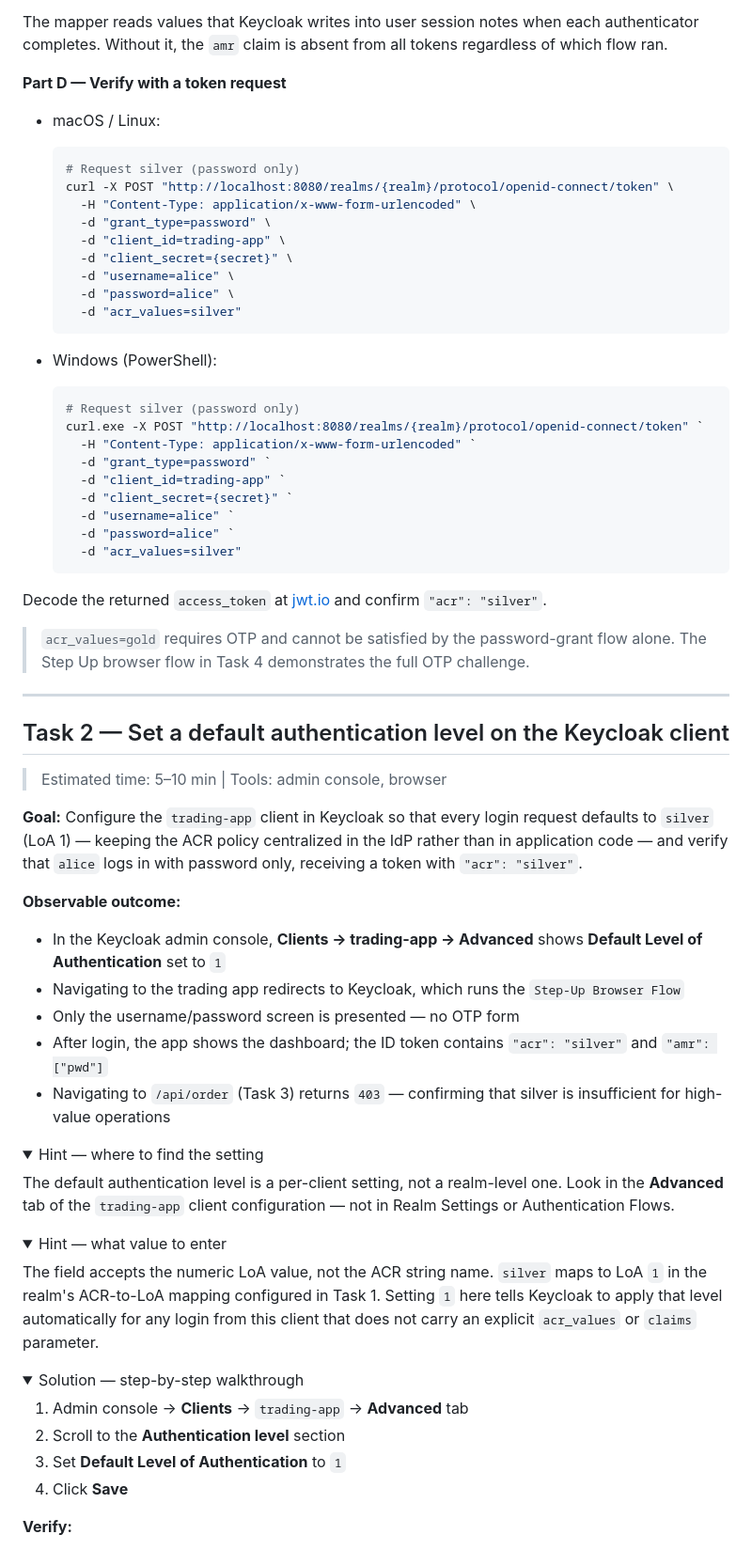
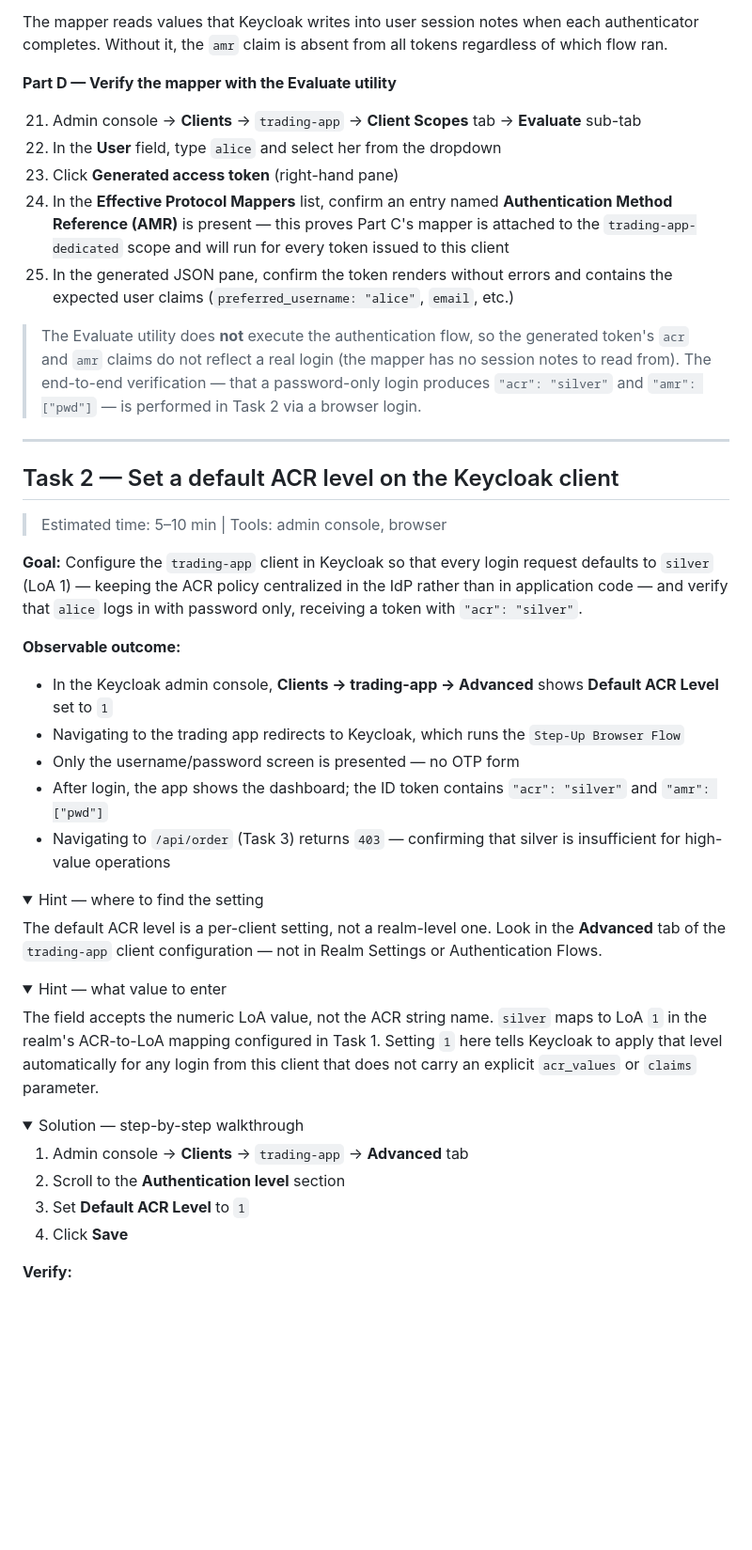
Before and after one commit to Keycloak-Academy/keycloak-for-architects, a Markdown page: 008-step-up-authentication/README.md, the part around the change. Shown at 94% size. GitHub-like rendering; folded sections open; blank space fills up the shorter version.

````diff
--- a/008-step-up-authentication/README.md
+++ b/008-step-up-authentication/README.md
@@ -247,51 +247,28 @@ The `Max Age` setting on each `Condition - Level of Authentication` condition co
 
 The mapper reads values that Keycloak writes into user session notes when each authenticator completes. Without it, the `amr` claim is absent from all tokens regardless of which flow ran.
 
-**Part D — Verify with a token request**
+**Part D — Verify the mapper with the Evaluate utility**
 
-- macOS / Linux:
+21. Admin console → **Clients** → `trading-app` → **Client Scopes** tab → **Evaluate** sub-tab
+22. In the **User** field, type `alice` and select her from the dropdown
+23. Click **Generated access token** (right-hand pane)
+24. In the **Effective Protocol Mappers** list, confirm an entry named **Authentication Method Reference (AMR)** is present — this proves Part C's mapper is attached to the `trading-app-dedicated` scope and will run for every token issued to this client
+25. In the generated JSON pane, confirm the token renders without errors and contains the expected user claims (`preferred_username: "alice"`, `email`, etc.)
 
-  ```bash
-  # Request silver (password only)
-  curl -X POST "http://localhost:8080/realms/{realm}/protocol/openid-connect/token" \
-    -H "Content-Type: application/x-www-form-urlencoded" \
-    -d "grant_type=password" \
-    -d "client_id=trading-app" \
-    -d "client_secret={secret}" \
-    -d "username=alice" \
-    -d "password=alice" \
-    -d "acr_values=silver"
-  ```
-
-- Windows (PowerShell):
-
-  ```powershell
-  # Request silver (password only)
-  curl.exe -X POST "http://localhost:8080/realms/{realm}/protocol/openid-connect/token" `
-    -H "Content-Type: application/x-www-form-urlencoded" `
-    -d "grant_type=password" `
-    -d "client_id=trading-app" `
-    -d "client_secret={secret}" `
-    -d "username=alice" `
-    -d "password=alice" `
-    -d "acr_values=silver"
-  ```
-Decode the returned `access_token` at [jwt.io](https://jwt.io) and confirm `"acr": "silver"`.
-
-> `acr_values=gold` requires OTP and cannot be satisfied by the password-grant flow alone. The Step Up browser flow in Task 4 demonstrates the full OTP challenge.
+> The Evaluate utility does **not** execute the authentication flow, so the generated token's `acr` and `amr` claims do not reflect a real login (the mapper has no session notes to read from). The end-to-end verification — that a password-only login produces `"acr": "silver"` and `"amr": ["pwd"]` — is performed in Task 2 via a browser login.
 
 </details>
 
 ---
 
-## Task 2 — Set a default authentication level on the Keycloak client
+## Task 2 — Set a default ACR level on the Keycloak client
 
 > Estimated time: 5–10 min | Tools: admin console, browser
 
 **Goal:** Configure the `trading-app` client in Keycloak so that every login request defaults to `silver` (LoA 1) — keeping the ACR policy centralized in the IdP rather than in application code — and verify that `alice` logs in with password only, receiving a token with `"acr": "silver"`.
 
 **Observable outcome:**
-- In the Keycloak admin console, **Clients → trading-app → Advanced** shows **Default Level of Authentication** set to `1`
+- In the Keycloak admin console, **Clients → trading-app → Advanced** shows **Default ACR Level** set to `1`
 - Navigating to the trading app redirects to Keycloak, which runs the `Step-Up Browser Flow`
 - Only the username/password screen is presented — no OTP form
 - After login, the app shows the dashboard; the ID token contains `"acr": "silver"` and `"amr": ["pwd"]`
@@ -300,7 +277,7 @@ Decode the returned `access_token` at [jwt.io](https://jwt.io) and confirm `"acr
 <details>
 <summary>Hint — where to find the setting</summary>
 
-The default authentication level is a per-client setting, not a realm-level one. Look in the **Advanced** tab of the `trading-app` client configuration — not in Realm Settings or Authentication Flows.
+The default ACR level is a per-client setting, not a realm-level one. Look in the **Advanced** tab of the `trading-app` client configuration — not in Realm Settings or Authentication Flows.
 
 </details>
 
@@ -316,7 +293,7 @@ The field accepts the numeric LoA value, not the ACR string name. `silver` maps
 
 1. Admin console → **Clients** → `trading-app` → **Advanced** tab
 2. Scroll to the **Authentication level** section
-3. Set **Default Level of Authentication** to `1`
+3. Set **Default ACR Level** to `1`
 4. Click **Save**
 
 **Verify:**
````
